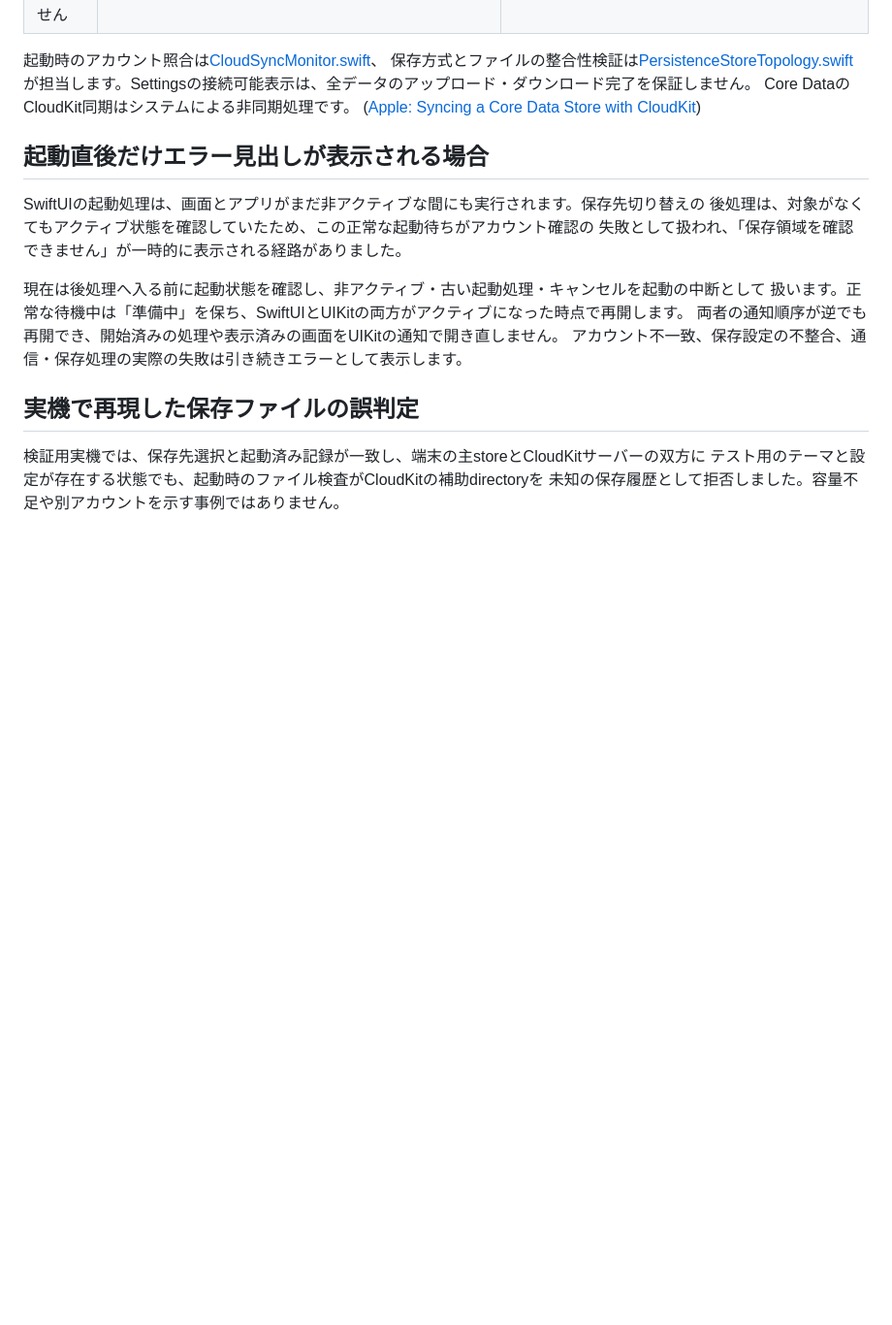
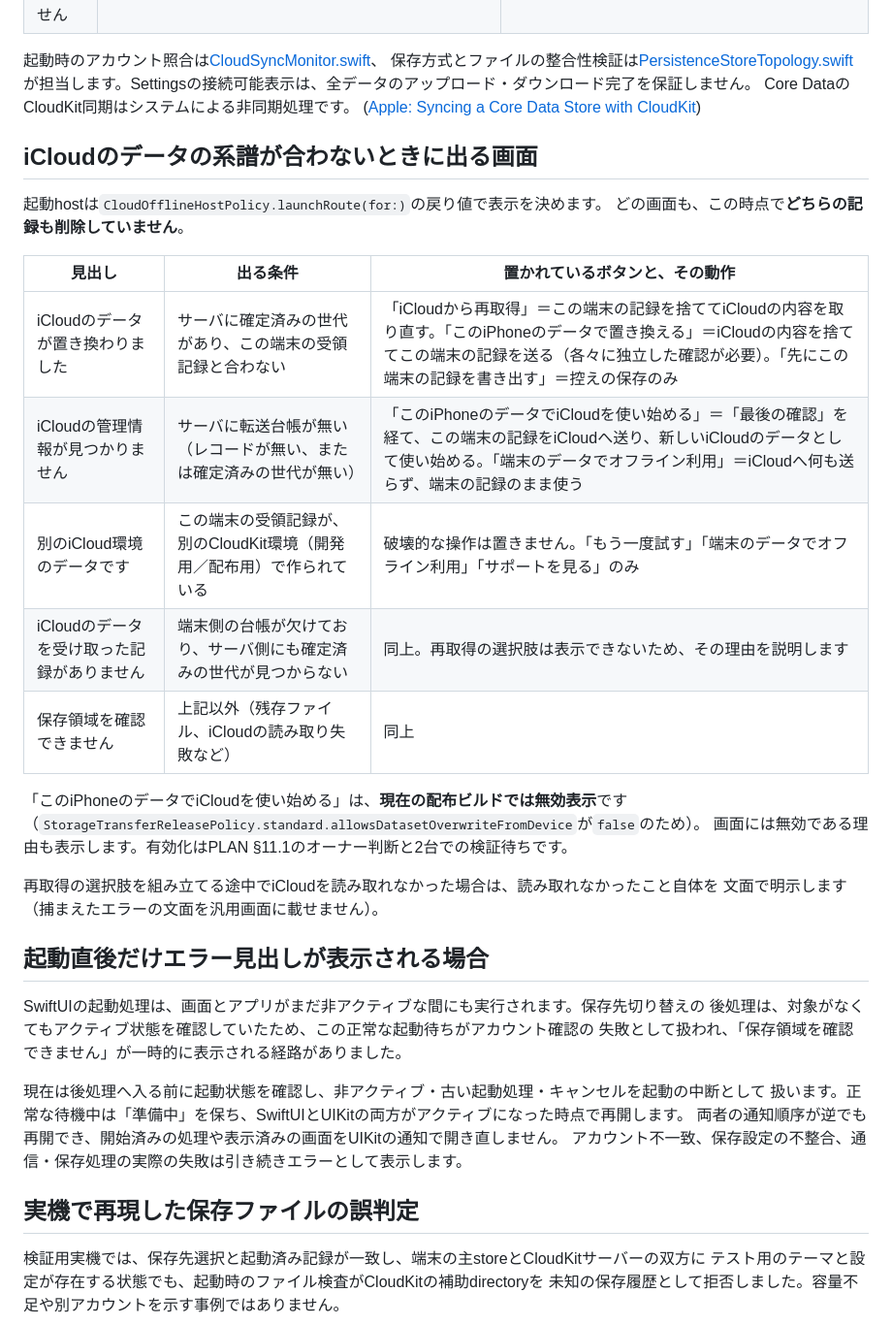
Before and after one commit to hinoshiba/pomogem, a Markdown page: Docs/iCloudSyncTroubleshooting.md, the part around the change. Shown at 97% size. Drawn GitHub-style; blank space fills up the shorter version.

```diff
--- a/Docs/iCloudSyncTroubleshooting.md
+++ b/Docs/iCloudSyncTroubleshooting.md
@@ -46,6 +46,26 @@ iCloudの内容を使う有効化と、cloudを端末へコピーしてcloud側
 が担当します。Settingsの接続可能表示は、全データのアップロード・ダウンロード完了を保証しません。
 Core DataのCloudKit同期はシステムによる非同期処理です。
 ([Apple: Syncing a Core Data Store with CloudKit](https://developer.apple.com/documentation/coredata/syncing-a-core-data-store-with-cloudkit))
+
+## iCloudのデータの系譜が合わないときに出る画面
+
+起動hostは`CloudOfflineHostPolicy.launchRoute(for:)`の戻り値で表示を決めます。
+どの画面も、この時点で**どちらの記録も削除していません**。
+
+| 見出し | 出る条件 | 置かれているボタンと、その動作 |
+|---|---|---|
+| iCloudのデータが置き換わりました | サーバに確定済みの世代があり、この端末の受領記録と合わない | 「iCloudから再取得」＝この端末の記録を捨ててiCloudの内容を取り直す。「このiPhoneのデータで置き換える」＝iCloudの内容を捨ててこの端末の記録を送る（各々に独立した確認が必要）。「先にこの端末の記録を書き出す」＝控えの保存のみ |
+| iCloudの管理情報が見つかりません | サーバに転送台帳が無い（レコードが無い、または確定済みの世代が無い） | 「このiPhoneのデータでiCloudを使い始める」＝「最後の確認」を経て、この端末の記録をiCloudへ送り、新しいiCloudのデータとして使い始める。「端末のデータでオフライン利用」＝iCloudへ何も送らず、端末の記録のまま使う |
+| 別のiCloud環境のデータです | この端末の受領記録が、別のCloudKit環境（開発用／配布用）で作られている | 破壊的な操作は置きません。「もう一度試す」「端末のデータでオフライン利用」「サポートを見る」のみ |
+| iCloudのデータを受け取った記録がありません | 端末側の台帳が欠けており、サーバ側にも確定済みの世代が見つからない | 同上。再取得の選択肢は表示できないため、その理由を説明します |
+| 保存領域を確認できません | 上記以外（残存ファイル、iCloudの読み取り失敗など） | 同上 |
+
+「このiPhoneのデータでiCloudを使い始める」は、**現在の配布ビルドでは無効表示**です
+（`StorageTransferReleasePolicy.standard.allowsDatasetOverwriteFromDevice`が`false`のため）。
+画面には無効である理由も表示します。有効化はPLAN §11.1のオーナー判断と2台での検証待ちです。
+
+再取得の選択肢を組み立てる途中でiCloudを読み取れなかった場合は、読み取れなかったこと自体を
+文面で明示します（捕まえたエラーの文面を汎用画面に載せません）。
 
 ## 起動直後だけエラー見出しが表示される場合
 
```
Also changed, not shown: Docs/StorageModeTransfer.md (+25 -0 lines).
